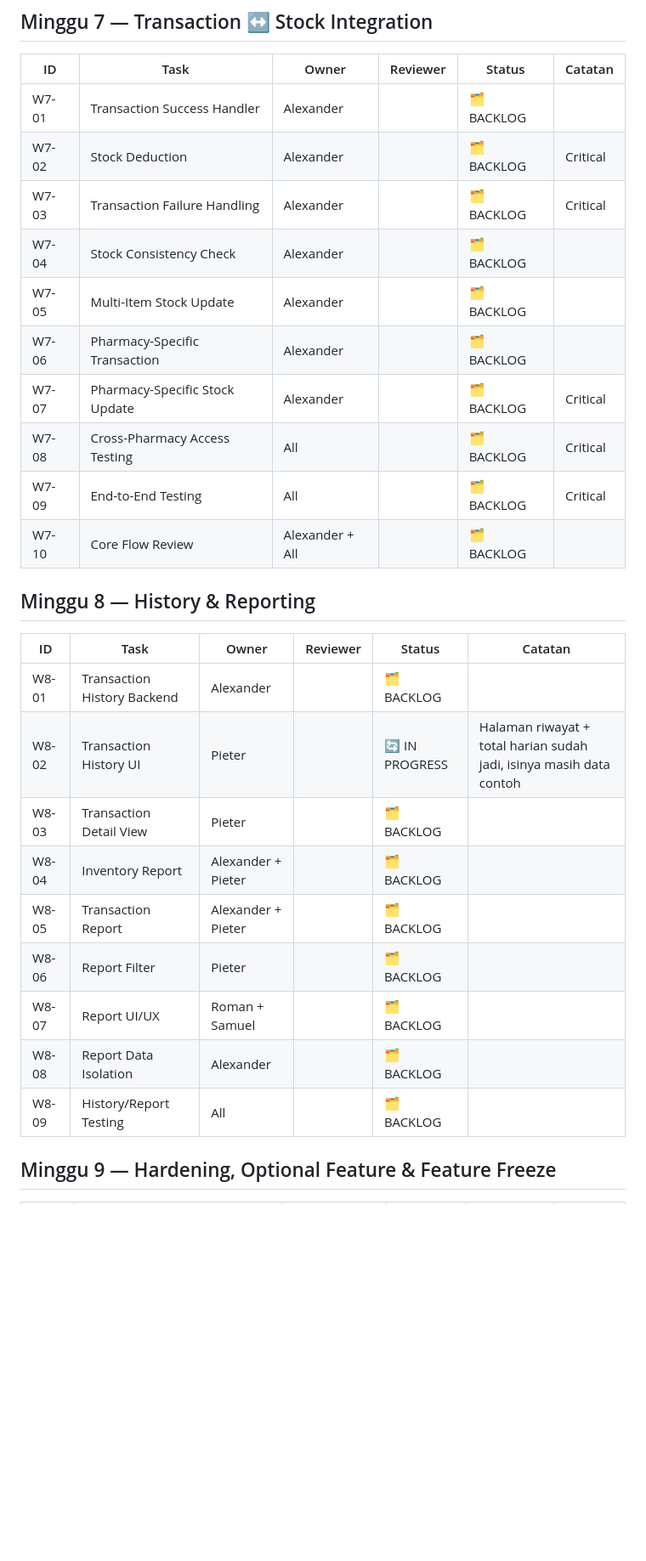
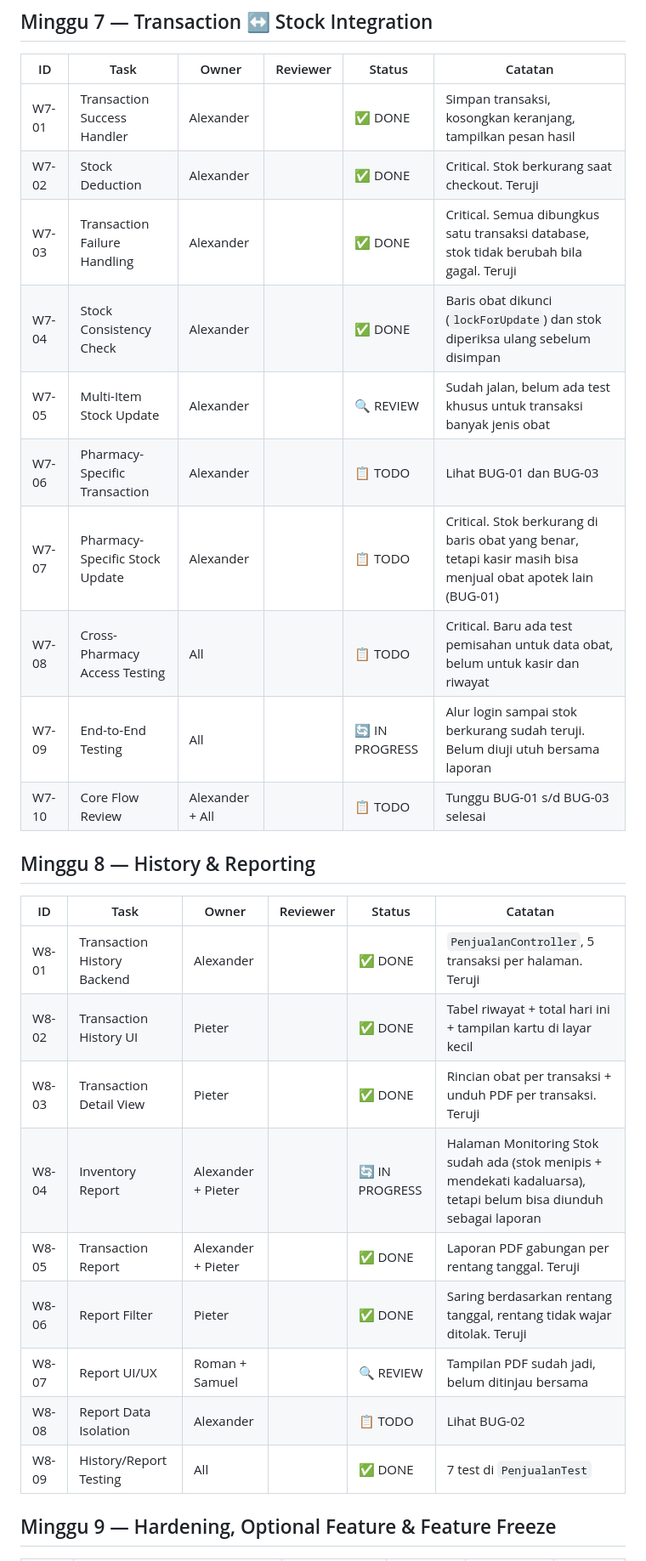
Before and after one commit to Noctissinnit/apotek-capstone, a Markdown page: TASK-BOARD.md, the part around one of its changes. Shown at 85% size. Drawn GitHub-style; blank space fills up the shorter version.

```diff
--- a/TASK-BOARD.md
+++ b/TASK-BOARD.md
@@ -190,30 +203,30 @@ Sudah dikerjakan tetapi tidak ada di daftar task Implementation Plan.
 
 | ID | Task | Owner | Reviewer | Status | Catatan |
 |---|---|---|---|---|---|
-| W7-01 | Transaction Success Handler | Alexander | | 🗂️ BACKLOG | |
-| W7-02 | Stock Deduction | Alexander | | 🗂️ BACKLOG | Critical |
-| W7-03 | Transaction Failure Handling | Alexander | | 🗂️ BACKLOG | Critical |
-| W7-04 | Stock Consistency Check | Alexander | | 🗂️ BACKLOG | |
-| W7-05 | Multi-Item Stock Update | Alexander | | 🗂️ BACKLOG | |
-| W7-06 | Pharmacy-Specific Transaction | Alexander | | 🗂️ BACKLOG | |
-| W7-07 | Pharmacy-Specific Stock Update | Alexander | | 🗂️ BACKLOG | Critical |
-| W7-08 | Cross-Pharmacy Access Testing | All | | 🗂️ BACKLOG | Critical |
-| W7-09 | End-to-End Testing | All | | 🗂️ BACKLOG | Critical |
-| W7-10 | Core Flow Review | Alexander + All | | 🗂️ BACKLOG | |
+| W7-01 | Transaction Success Handler | Alexander | | ✅ DONE | Simpan transaksi, kosongkan keranjang, tampilkan pesan hasil |
+| W7-02 | Stock Deduction | Alexander | | ✅ DONE | Critical. Stok berkurang saat checkout. Teruji |
+| W7-03 | Transaction Failure Handling | Alexander | | ✅ DONE | Critical. Semua dibungkus satu transaksi database, stok tidak berubah bila gagal. Teruji |
+| W7-04 | Stock Consistency Check | Alexander | | ✅ DONE | Baris obat dikunci (`lockForUpdate`) dan stok diperiksa ulang sebelum disimpan |
+| W7-05 | Multi-Item Stock Update | Alexander | | 🔍 REVIEW | Sudah jalan, belum ada test khusus untuk transaksi banyak jenis obat |
+| W7-06 | Pharmacy-Specific Transaction | Alexander | | 📋 TODO | Lihat BUG-01 dan BUG-03 |
+| W7-07 | Pharmacy-Specific Stock Update | Alexander | | 📋 TODO | Critical. Stok berkurang di baris obat yang benar, tetapi kasir masih bisa menjual obat apotek lain (BUG-01) |
+| W7-08 | Cross-Pharmacy Access Testing | All | | 📋 TODO | Critical. Baru ada test pemisahan untuk data obat, belum untuk kasir dan riwayat |
+| W7-09 | End-to-End Testing | All | | 🔄 IN PROGRESS | Alur login sampai stok berkurang sudah teruji. Belum diuji utuh bersama laporan |
+| W7-10 | Core Flow Review | Alexander + All | | 📋 TODO | Tunggu BUG-01 s/d BUG-03 selesai |
 
 ## Minggu 8 — History & Reporting
 
 | ID | Task | Owner | Reviewer | Status | Catatan |
 |---|---|---|---|---|---|
-| W8-01 | Transaction History Backend | Alexander | | 🗂️ BACKLOG | |
-| W8-02 | Transaction History UI | Pieter | | 🔄 IN PROGRESS | Halaman riwayat + total harian sudah jadi, isinya masih data contoh |
-| W8-03 | Transaction Detail View | Pieter | | 🗂️ BACKLOG | |
-| W8-04 | Inventory Report | Alexander + Pieter | | 🗂️ BACKLOG | |
-| W8-05 | Transaction Report | Alexander + Pieter | | 🗂️ BACKLOG | |
-| W8-06 | Report Filter | Pieter | | 🗂️ BACKLOG | |
-| W8-07 | Report UI/UX | Roman + Samuel | | 🗂️ BACKLOG | |
-| W8-08 | Report Data Isolation | Alexander | | 🗂️ BACKLOG | |
-| W8-09 | History/Report Testing | All | | 🗂️ BACKLOG | |
+| W8-01 | Transaction History Backend | Alexander | | ✅ DONE | `PenjualanController`, 5 transaksi per halaman. Teruji |
+| W8-02 | Transaction History UI | Pieter | | ✅ DONE | Tabel riwayat + total hari ini + tampilan kartu di layar kecil |
+| W8-03 | Transaction Detail View | Pieter | | ✅ DONE | Rincian obat per transaksi + unduh PDF per transaksi. Teruji |
+| W8-04 | Inventory Report | Alexander + Pieter | | 🔄 IN PROGRESS | Halaman Monitoring Stok sudah ada (stok menipis + mendekati kadaluarsa), tetapi belum bisa diunduh sebagai laporan |
+| W8-05 | Transaction Report | Alexander + Pieter | | ✅ DONE | Laporan PDF gabungan per rentang tanggal. Teruji |
+| W8-06 | Report Filter | Pieter | | ✅ DONE | Saring berdasarkan rentang tanggal, rentang tidak wajar ditolak. Teruji |
+| W8-07 | Report UI/UX | Roman + Samuel | | 🔍 REVIEW | Tampilan PDF sudah jadi, belum ditinjau bersama |
+| W8-08 | Report Data Isolation | Alexander | | 📋 TODO | Lihat BUG-02 |
+| W8-09 | History/Report Testing | All | | ✅ DONE | 7 test di `PenjualanTest` |
 
 ## Minggu 9 — Hardening, Optional Feature & Feature Freeze
 
```
Also changed, not shown: other parts of TASK-BOARD.md (+91 -79 lines).
